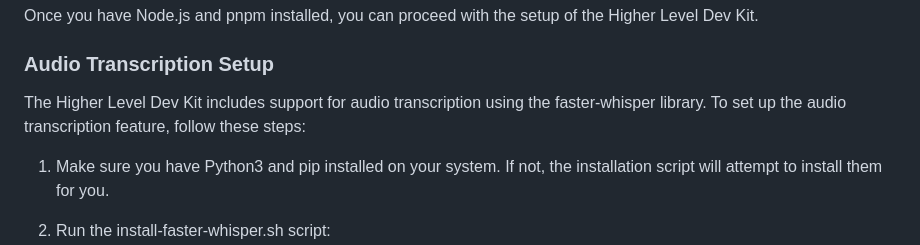
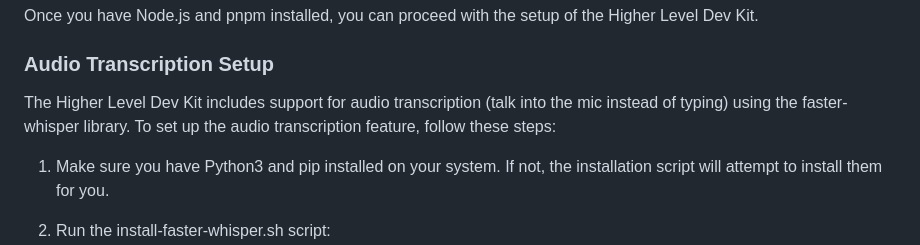
Before and after one commit to HigherLevelDev/hldk, a Markdown page: README.md, the part around the change. Rendered like a GitHub page.

Commit message:
tweak to docs

```diff
--- a/README.md
+++ b/README.md
@@ -89,7 +89,7 @@ Once you have Node.js and pnpm installed, you can proceed with the setup of the
 
 ### Audio Transcription Setup
 
-The Higher Level Dev Kit includes support for audio transcription using the faster-whisper library. To set up the audio transcription feature, follow these steps:
+The Higher Level Dev Kit includes support for audio transcription (talk into the mic instead of typing) using the faster-whisper library. To set up the audio transcription feature, follow these steps:
 
 1. Make sure you have Python3 and pip installed on your system. If not, the installation script will attempt to install them for you.
 
```
